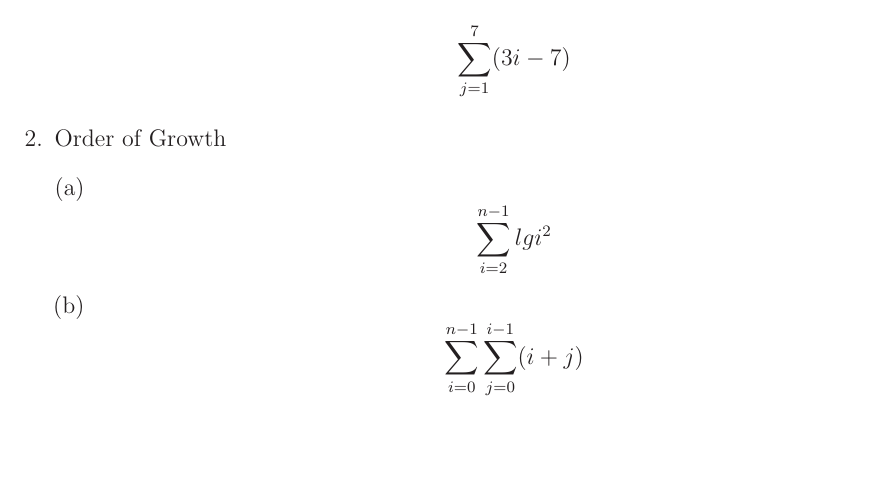
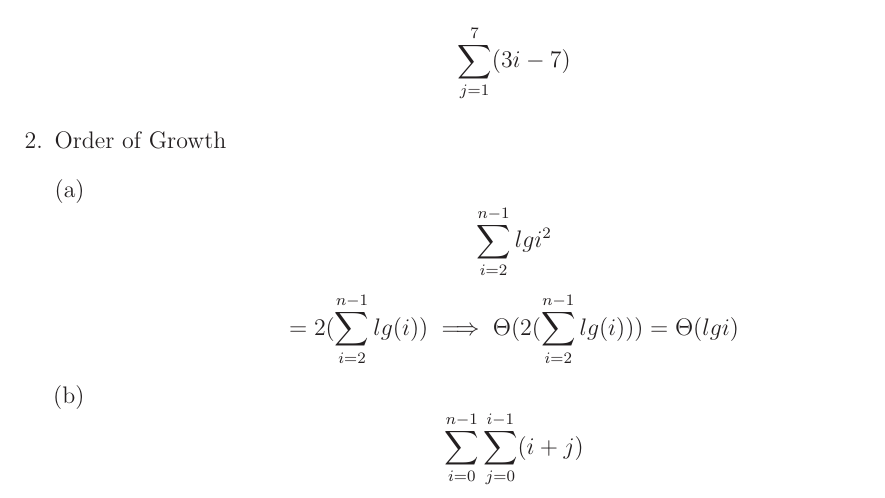
Before and after one commit to MitchGaines/CS2223, a LaTeX document (hwk1/hwk1.tex): part of page 2 of 2, cut so that both start at the same text, the shorter picture padded with empty space. Compiled offline with LaTeX, dvips and Ghostscript.

Commit message:
big theta

```diff
--- a/hwk1/hwk1.tex
+++ b/hwk1/hwk1.tex
@@ -81,6 +81,7 @@ Date: 3/22/2017\\ --------------------------------------------------------------
 \item Order of Growth
 				\begin {enumerate}[(a)]
 					\item $$\sum_{i=2}^{n-1} lgi^{2}$$
+									$$= 2(\sum_{i=2}^{n-1} lg(i)) \implies \Theta(2(\sum_{i=2}^{n-1} lg(i))) = \Theta(lgi) $$
 					\item $$\sum_{i=0}^{n-1} \sum_{j=0}^{i-1} (i+j) $$
 				\end {enumerate}
 \end {enumerate}
```
Also changed, not shown: hwk1/hwk1.pdf, 2 other files.
